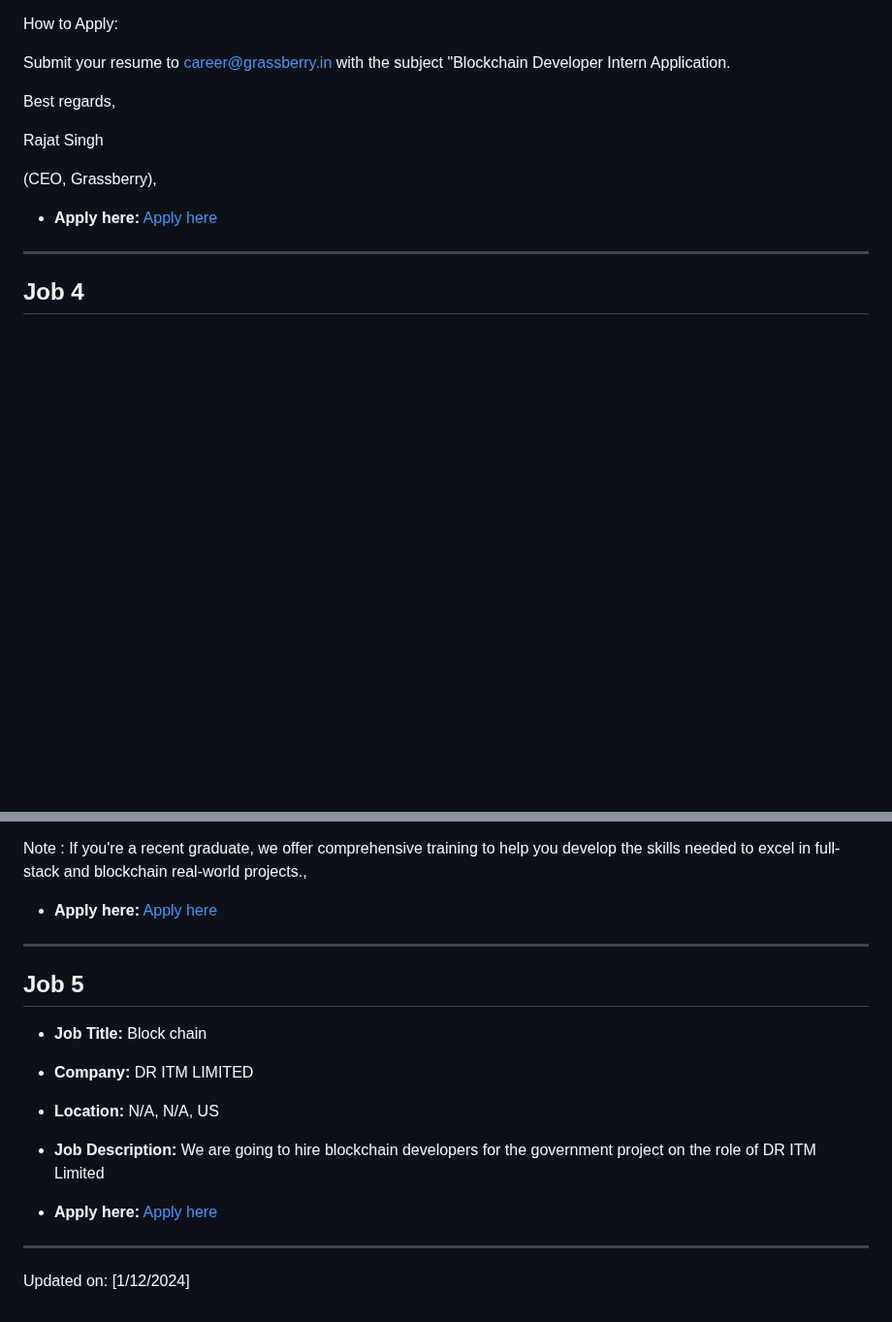
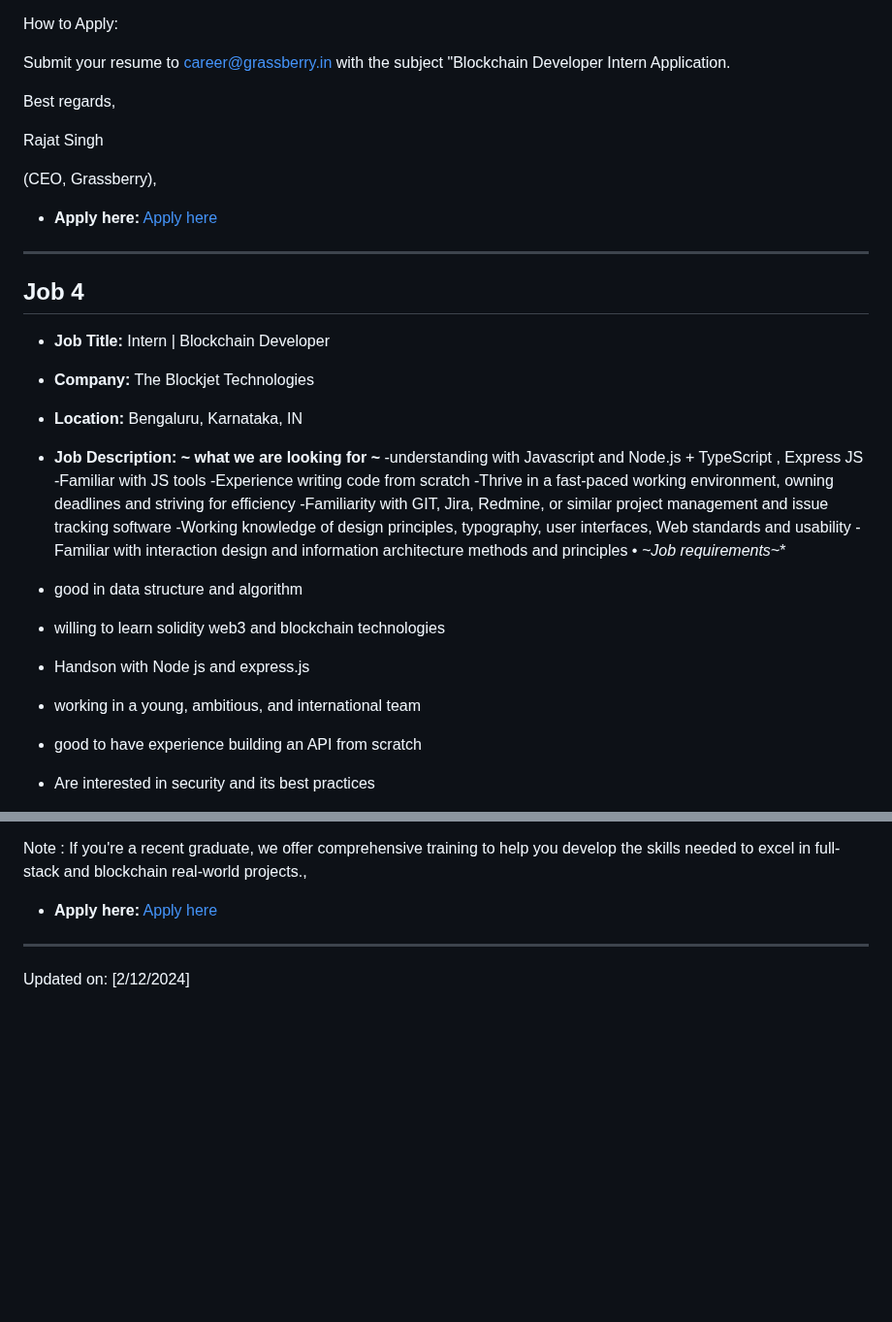
Before and after one commit to tusharpamnani/Job-Postings, a Markdown page: README.md, 2 parts joined by grey strips. Shown at 97% size. GitHub-like rendering; blank space fills up the shorter version.

Commit message:
Updated job postings in README

```diff
--- a/README.md
+++ b/README.md
@@ -146,3 +146,22 @@ Rajat Singh
 
 ## Job 4
 
+- **Job Title:** Intern | Blockchain Developer
+- **Company:** The Blockjet Technologies
+- **Location:** Bengaluru, Karnataka, IN
+- **Job Description:** **~ what we are looking for ~**
+-understanding with Javascript and Node.js + TypeScript , Express JS
+-Familiar with JS tools
+-Experience writing code from scratch
+-Thrive in a fast-paced working environment, owning deadlines and striving for efficiency
+-Familiarity with GIT, Jira, Redmine, or similar project management and issue tracking software
+-Working knowledge of design principles, typography, user interfaces, Web standards and usability
+-Familiar with interaction design and information architecture methods and principles
+• *~Job requirements~**
+- good in data structure and algorithm
+- willing to learn solidity web3 and blockchain technologies
+- Handson with Node js and express.js
+- working in a young, ambitious, and international team
+- good to have experience building an API from scratch
+- Are interested in security and its best practices
+
@@ -169,17 +194,6 @@ Note : If you're a recent graduate, we offer comprehensive training to help you
 
 ---
 
-## Job 5
 
-- **Job Title:** Block chain
-- **Company:** DR ITM LIMITED
-- **Location:** N/A, N/A, US
-- **Job Description:** We are going to hire blockchain developers for the government project on the role of DR ITM Limited
-
-- **Apply here:** [Apply here](https://cutshort.io/job/Block-chain-Jaipur-DR-ITM-LIMITED-oryMcylk?utm_campaign=google_jobs_apply&utm_source=google_jobs_apply&utm_medium=organic)
-
----
-
-
-Updated on: [1/12/2024]
+Updated on: [2/12/2024]
 <!-- #jobEnd -->
```
Also changed, not shown: other parts of README.md (+6 -0 lines).
